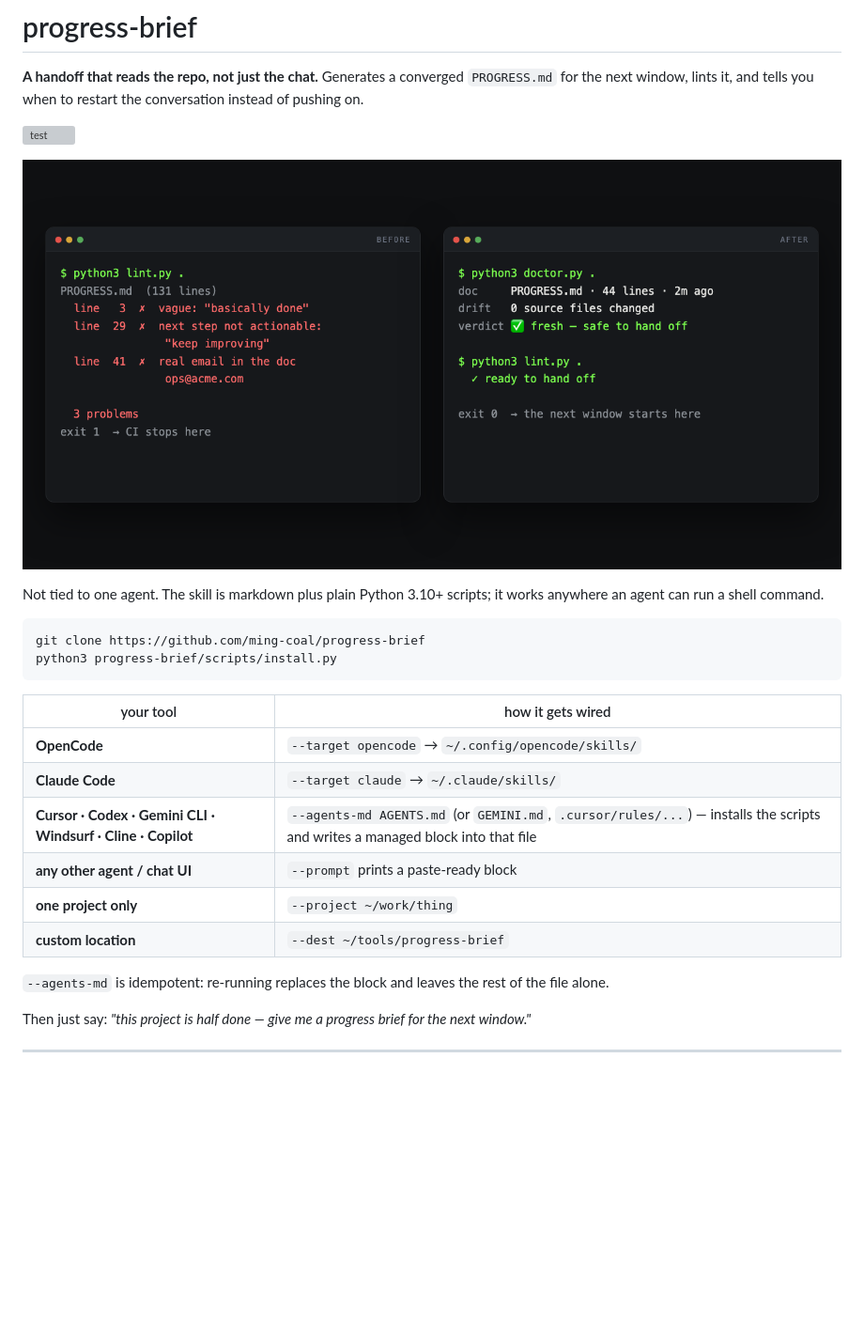
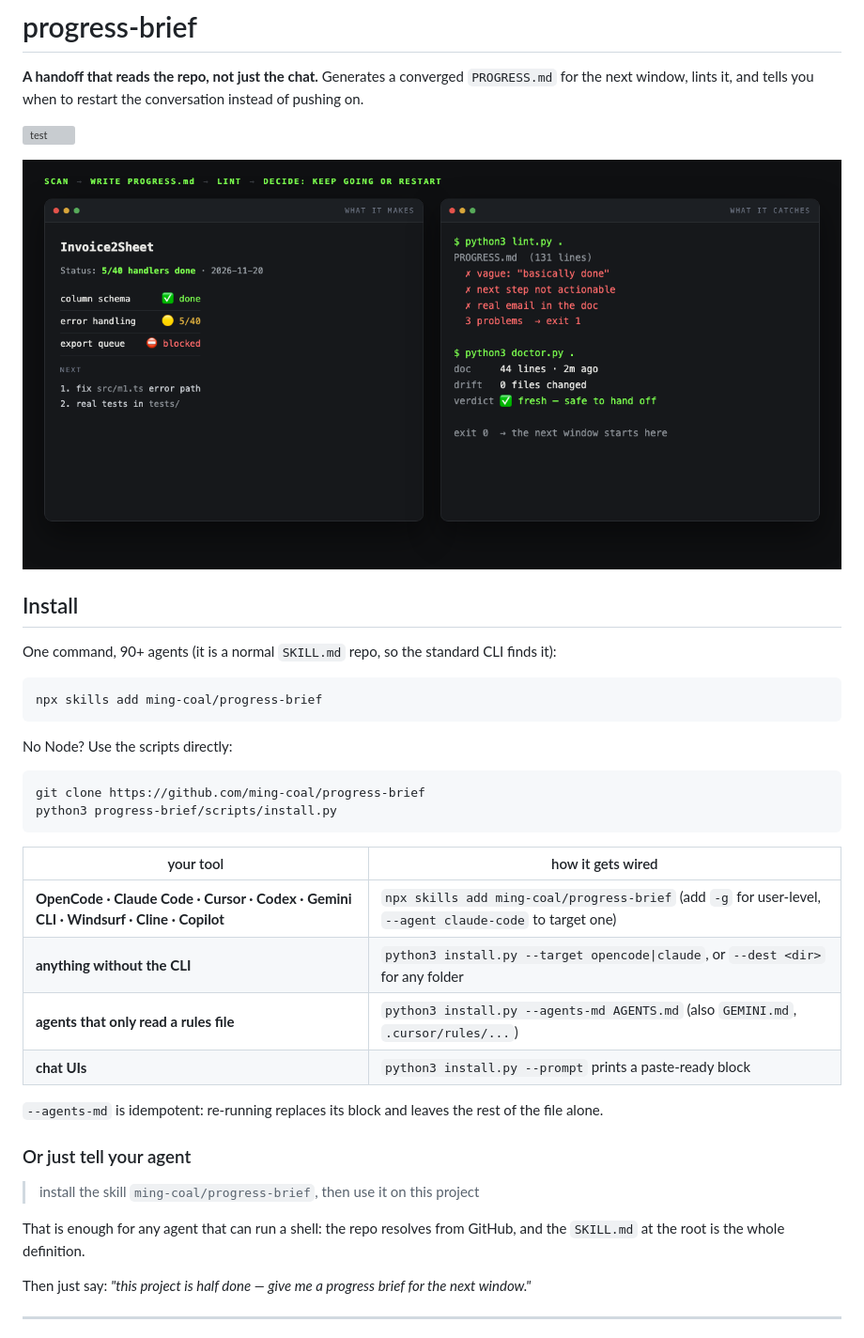
Before and after one commit to ming-coal/progress-brief, a Markdown page: README.md, the part around the change. Shown at 94% size. Rendered like a GitHub page; pictures changed too: docs/demo.png; blank space fills up the shorter version; grey boxes are pictures that could not be loaded.

````diff
--- a/README.md
+++ b/README.md
@@ -8,8 +8,15 @@ restart the conversation instead of pushing on.
 
 ![The doc fails lint, gets fixed, passes](docs/demo.png)
 
-Not tied to one agent. The skill is markdown plus plain Python 3.10+ scripts; it works
-anywhere an agent can run a shell command.
+## Install
+
+One command, 90+ agents (it is a normal `SKILL.md` repo, so the standard CLI finds it):
+
+```bash
+npx skills add ming-coal/progress-brief
+```
+
+No Node? Use the scripts directly:
 
 ```bash
 git clone https://github.com/ming-coal/progress-brief
@@ -18,14 +25,19 @@ python3 progress-brief/scripts/install.py
 
 | your tool | how it gets wired |
 |---|---|
-| **OpenCode** | `--target opencode` → `~/.config/opencode/skills/` |
-| **Claude Code** | `--target claude` → `~/.claude/skills/` |
-| **Cursor · Codex · Gemini CLI · Windsurf · Cline · Copilot** | `--agents-md AGENTS.md` (or `GEMINI.md`, `.cursor/rules/...`) — installs the scripts and writes a managed block into that file |
-| **any other agent / chat UI** | `--prompt` prints a paste-ready block |
-| **one project only** | `--project ~/work/thing` |
-| **custom location** | `--dest ~/tools/progress-brief` |
+| **OpenCode · Claude Code · Cursor · Codex · Gemini CLI · Windsurf · Cline · Copilot** | `npx skills add ming-coal/progress-brief` (add `-g` for user-level, `--agent claude-code` to target one) |
+| **anything without the CLI** | `python3 install.py --target opencode\|claude`, or `--dest <dir>` for any folder |
+| **agents that only read a rules file** | `python3 install.py --agents-md AGENTS.md` (also `GEMINI.md`, `.cursor/rules/...`) |
+| **chat UIs** | `python3 install.py --prompt` prints a paste-ready block |
 
-`--agents-md` is idempotent: re-running replaces the block and leaves the rest of the file alone.
+`--agents-md` is idempotent: re-running replaces its block and leaves the rest of the file alone.
+
+### Or just tell your agent
+
+> install the skill `ming-coal/progress-brief`, then use it on this project
+
+That is enough for any agent that can run a shell: the repo resolves from GitHub, and the
+`SKILL.md` at the root is the whole definition.
 
 Then just say: *"this project is half done — give me a progress brief for the next window."*
 
````
Also changed, not shown: PROGRESS.md (added, +57 -0 lines), README.zh-CN.md (+21 -10 lines), 1 other file.
